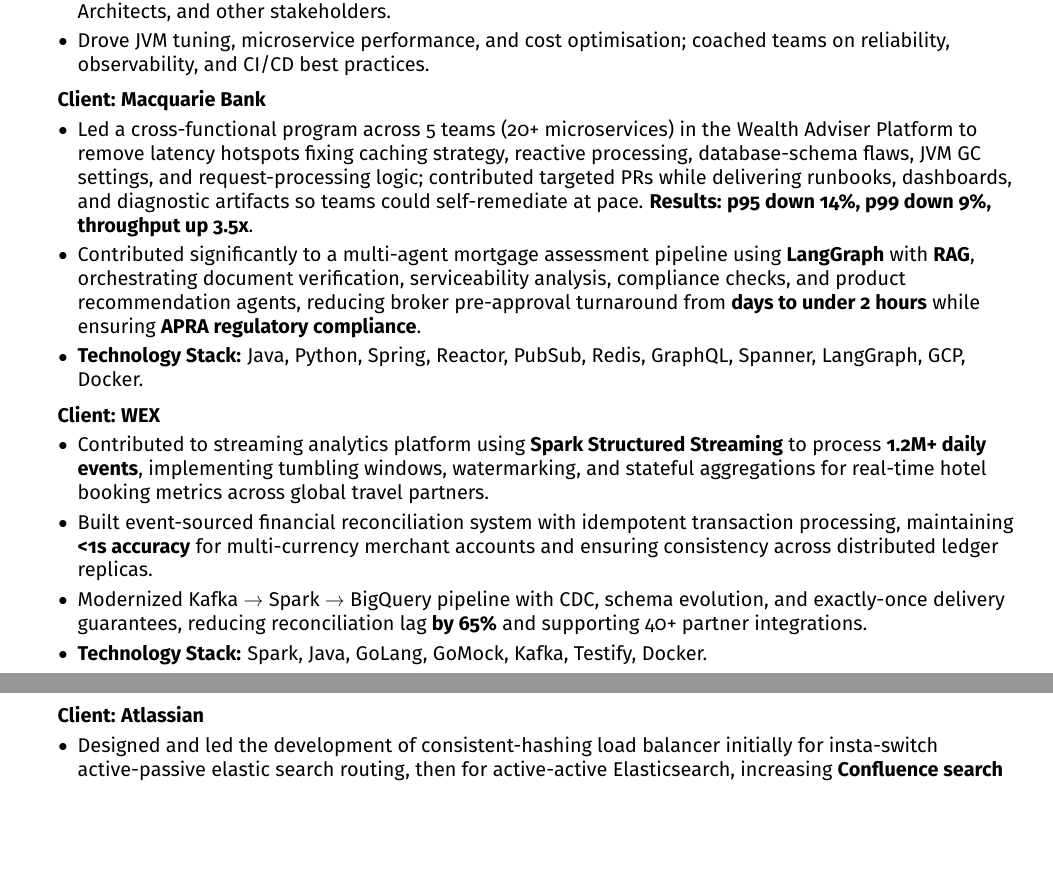
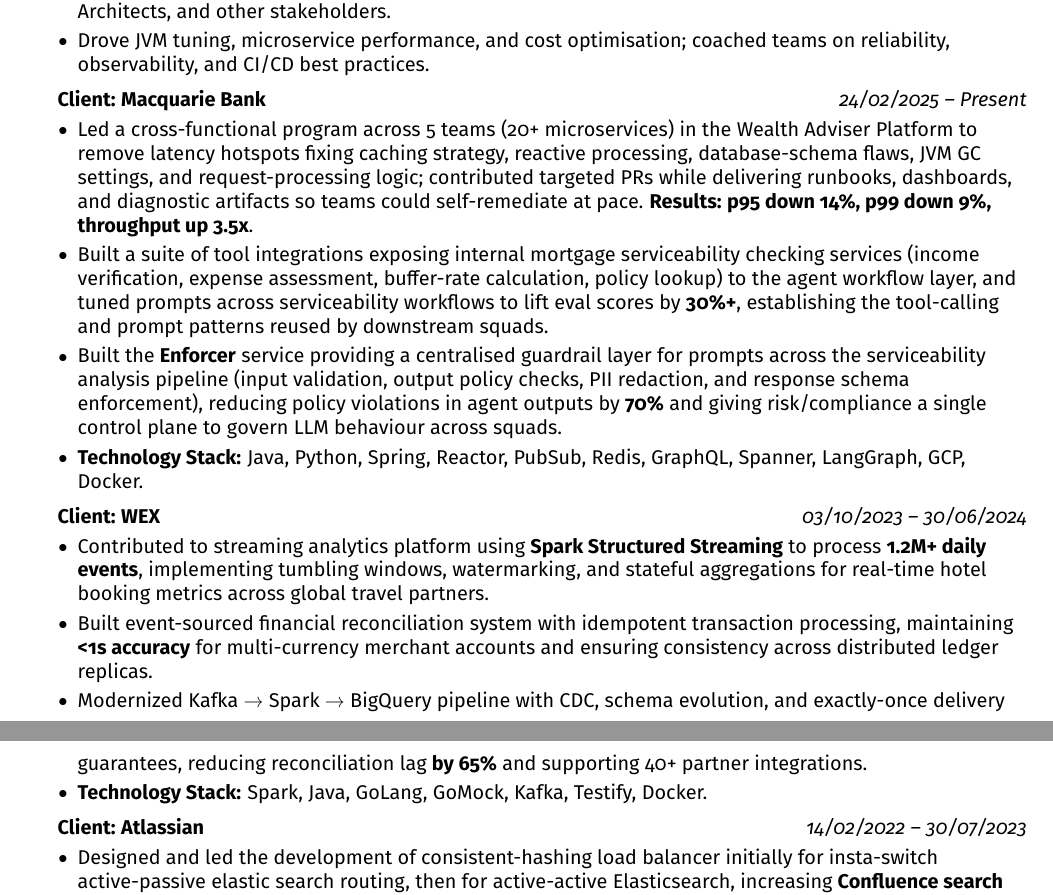
Before and after one commit to crazysoftwarecoder/LaTeX-resume, a LaTeX document (AshwanthFernando.tex): two parts of pages 2 and 3 of 4, joined at a grey line, cut so that both start at the same text, the shorter picture padded with empty space. Compiled offline with pdfLaTeX.

Commit message:
Add Macquarie tools/Enforcer bullets and client engagement dates
Co-Authored-By: Claude Opus 4.7 <noreply@anthropic.com>

```diff
--- a/AshwanthFernando.tex
+++ b/AshwanthFernando.tex
@@ -303,7 +303,7 @@
             \end{itemize}
 
             \vspace{0.10 cm}
-            \hspace{0.5cm}\textbf{Client: Macquarie Bank}
+            \hspace{0.5cm}\textbf{Client: Macquarie Bank} \hfill \textit{24/02/2025 -- Present}
             \begin{itemize}[
                 topsep=0.10 cm,
                 parsep=0.10 cm,
@@ -312,12 +312,13 @@
                 leftmargin=0 cm + 10pt + 0.5cm
             ]
                 \item Led a cross-functional program across 5 teams (20+ microservices) in the Wealth Adviser Platform to remove latency hotspots fixing caching strategy, reactive processing, database-schema flaws, JVM GC settings, and request-processing logic; contributed targeted PRs while delivering runbooks, dashboards, and diagnostic artifacts so teams could self-remediate at pace. \textbf{Results: p95 down 14\%, p99 down 9\%, throughput up 3.5x}.
-                \item Contributed significantly to a multi-agent mortgage assessment pipeline using \textbf{LangGraph} with \textbf{RAG}, orchestrating document verification, serviceability analysis, compliance checks, and product recommendation agents, reducing broker pre-approval turnaround from \textbf{days to under 2 hours} while ensuring \textbf{APRA regulatory compliance}.
+                \item Built a suite of tool integrations exposing internal mortgage serviceability checking services (income verification, expense assessment, buffer-rate calculation, policy lookup) to the agent workflow layer, and tuned prompts across serviceability workflows to lift eval scores by \textbf{30\%+}, establishing the tool-calling and prompt patterns reused by downstream squads.
+                \item Built the \textbf{Enforcer} service providing a centralised guardrail layer for prompts across the serviceability analysis pipeline (input validation, output policy checks, PII redaction, and response schema enforcement), reducing policy violations in agent outputs by \textbf{70\%} and giving risk/compliance a single control plane to govern LLM behaviour across squads.
                 \item \textbf{Technology Stack:} Java, Python, Spring, Reactor, PubSub, Redis, GraphQL, Spanner, LangGraph, GCP, Docker.
             \end{itemize}
 
             \vspace{0.10 cm}
-            \hspace{0.5cm}\textbf{Client: WEX}
+            \hspace{0.5cm}\textbf{Client: WEX} \hfill \textit{03/10/2023 -- 30/06/2024}
             \begin{itemize}[
                 topsep=0.10 cm,
                 parsep=0.10 cm,
@@ -336,5 +335,5 @@
             \vspace{0.10 cm}
-            \hspace{0.5cm}\textbf{Client: Atlassian}
+            \hspace{0.5cm}\textbf{Client: Atlassian} \hfill \textit{14/02/2022 -- 30/07/2023}
             \begin{itemize}[
                 topsep=0.10 cm,
                 parsep=0.10 cm,
```
Also changed, not shown: AshwanthFernando-Australia.pdf, AshwanthFernando-Global.pdf, AshwanthFernando.tex (2 more changed lines).
